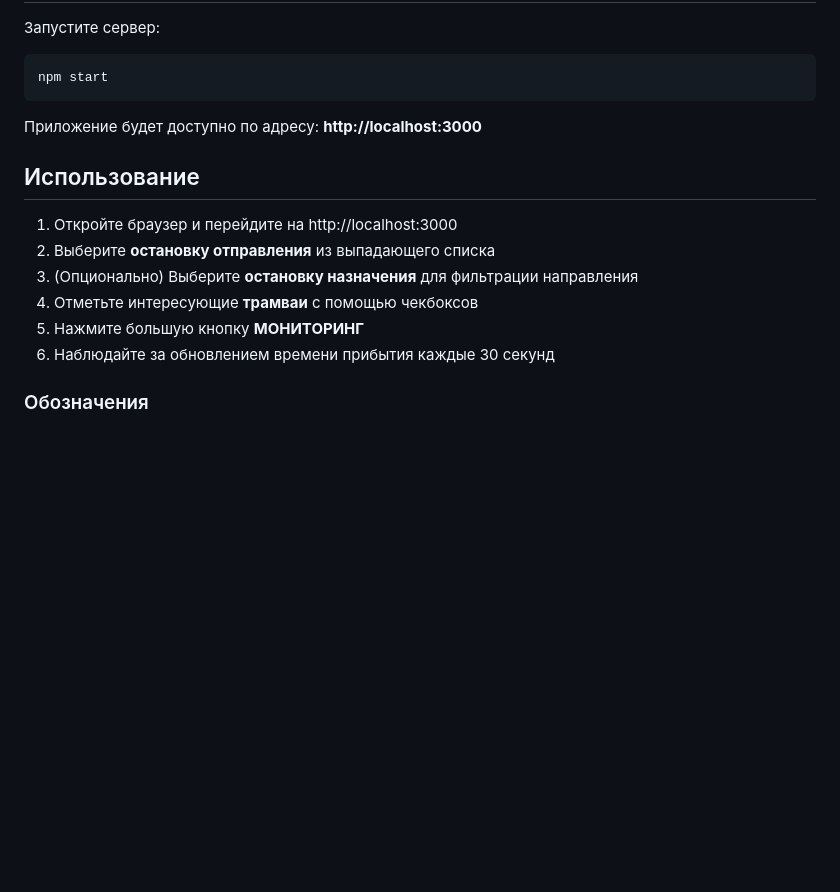
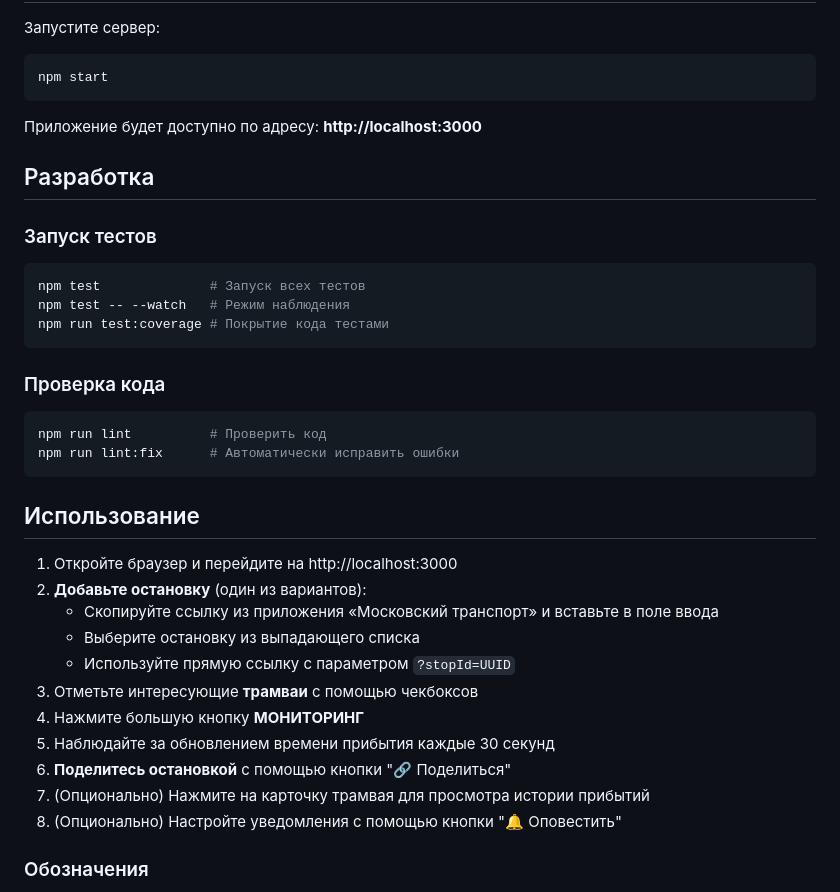
Before and after one commit to sstresseddessertss/transport_radar_russia, a Markdown page: README.md, the part around one of its changes. Rendered like a GitHub page; blank space fills up the shorter version.

````diff
--- a/README.md
+++ b/README.md
@@ -40,14 +65,34 @@ npm start
 
 Приложение будет доступно по адресу: **http://localhost:3000**
 
+## Разработка
+
+### Запуск тестов
+```bash
+npm test              # Запуск всех тестов
+npm test -- --watch   # Режим наблюдения
+npm run test:coverage # Покрытие кода тестами
+```
+
+### Проверка кода
+```bash
+npm run lint          # Проверить код
+npm run lint:fix      # Автоматически исправить ошибки
+```
+
 ## Использование
 
 1. Откройте браузер и перейдите на http://localhost:3000
-2. Выберите **остановку отправления** из выпадающего списка
-3. (Опционально) Выберите **остановку назначения** для фильтрации направления
-4. Отметьте интересующие **трамваи** с помощью чекбоксов
-5. Нажмите большую кнопку **МОНИТОРИНГ**
-6. Наблюдайте за обновлением времени прибытия каждые 30 секунд
+2. **Добавьте остановку** (один из вариантов):
+   - Скопируйте ссылку из приложения «Московский транспорт» и вставьте в поле ввода
+   - Выберите остановку из выпадающего списка
+   - Используйте прямую ссылку с параметром `?stopId=UUID`
+3. Отметьте интересующие **трамваи** с помощью чекбоксов
+4. Нажмите большую кнопку **МОНИТОРИНГ**
+5. Наблюдайте за обновлением времени прибытия каждые 30 секунд
+6. **Поделитесь остановкой** с помощью кнопки "🔗 Поделиться"
+7. (Опционально) Нажмите на карточку трамвая для просмотра истории прибытий
+8. (Опционально) Настройте уведомления с помощью кнопки "🔔 Оповестить"
 
 ### Обозначения
 
````
Also changed, not shown: other parts of README.md (+26 -1 lines), docs/changelog.md (added, +40 -0 lines), docs/decisions.md (added, +193 -0 lines).
